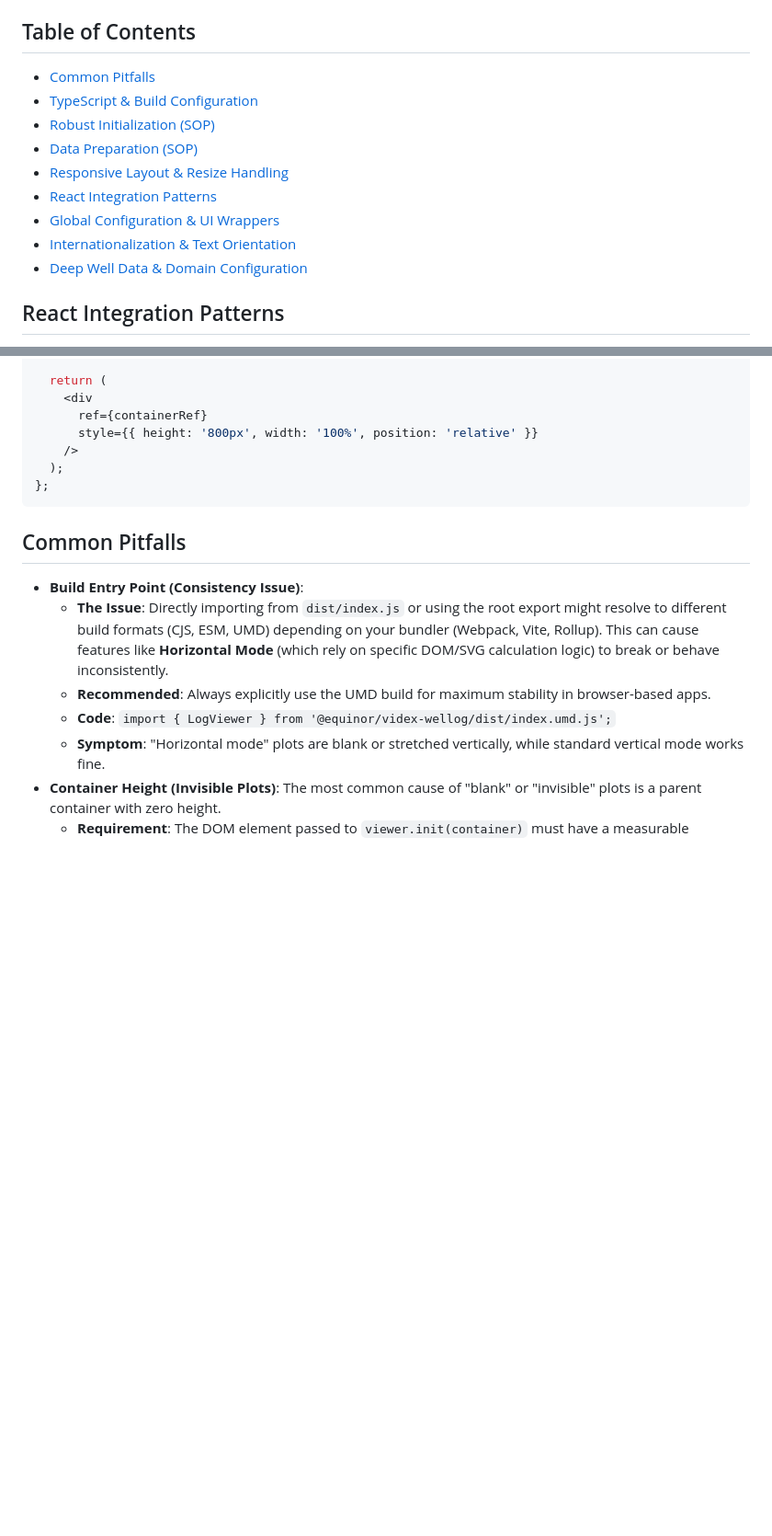
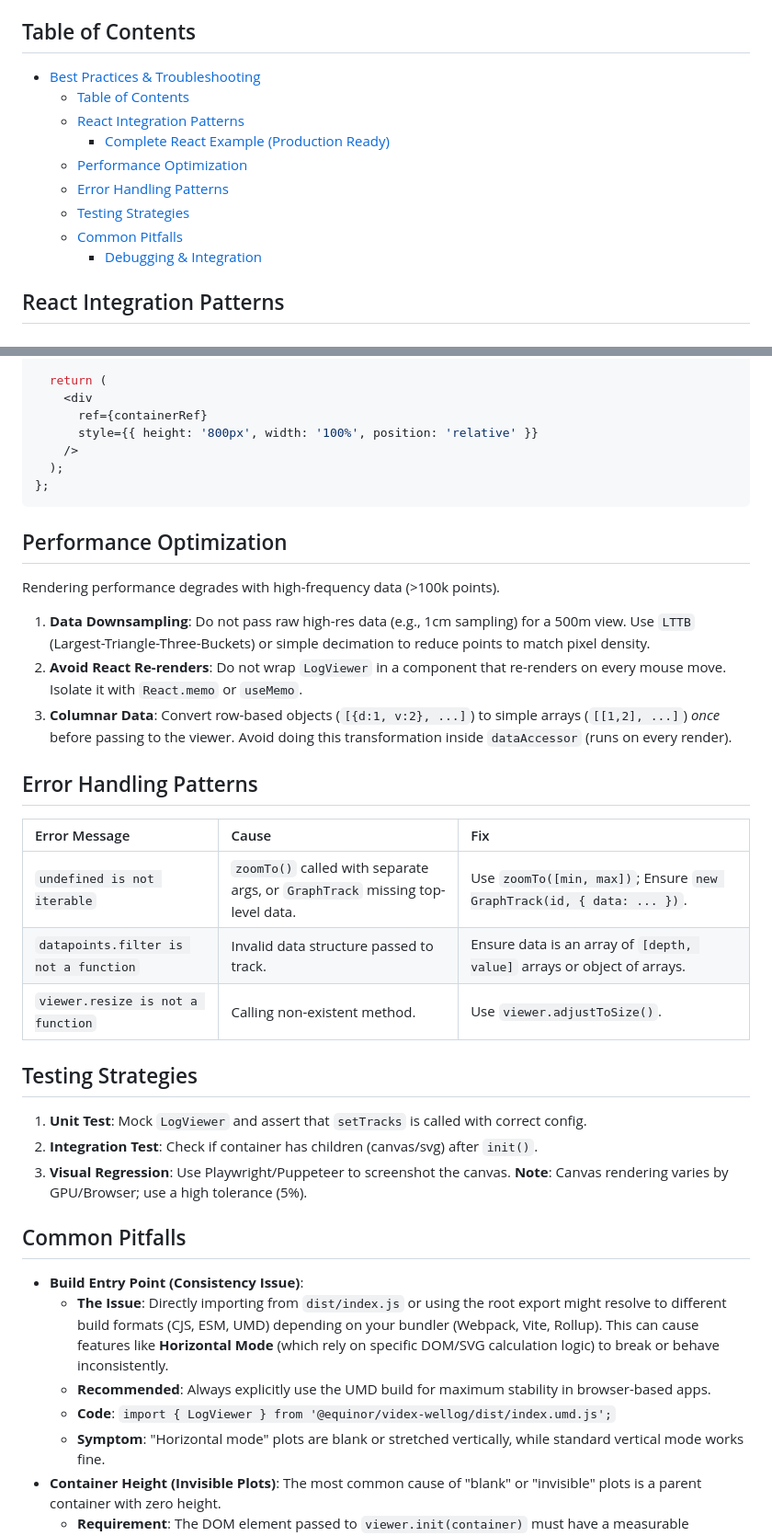
Before and after one commit to nimotea/wellog-viz-skill, a Markdown page: BEST_PRACTICES.md, 2 parts joined by grey strips. Shown at 92% size. Drawn GitHub-style; blank space fills up the shorter version.

Commit message:
docs: add performance, error handling and testing strategies sections

````diff
--- a/BEST_PRACTICES.md
+++ b/BEST_PRACTICES.md
@@ -3,15 +3,15 @@
 This document contains Standard Operating Procedures (SOPs), common pitfalls, and troubleshooting guides for `videx-wellog`.
 
 ## Table of Contents
-- [Common Pitfalls](#common-pitfalls)
-- [TypeScript & Build Configuration](#typescript--build-configuration)
-- [Robust Initialization (SOP)](#robust-initialization-sop)
-- [Data Preparation (SOP)](#data-preparation-sop)
-- [Responsive Layout & Resize Handling](#responsive-layout--resize-handling)
-- [React Integration Patterns](#react-integration-patterns)
-- [Global Configuration & UI Wrappers](#global-configuration--ui-wrappers)
-- [Internationalization & Text Orientation](#internationalization--text-orientation)
-- [Deep Well Data & Domain Configuration](#deep-well-data--domain-configuration)
+- [Best Practices \& Troubleshooting](#best-practices--troubleshooting)
+  - [Table of Contents](#table-of-contents)
+  - [React Integration Patterns](#react-integration-patterns)
+    - [Complete React Example (Production Ready)](#complete-react-example-production-ready)
+  - [Performance Optimization](#performance-optimization)
+  - [Error Handling Patterns](#error-handling-patterns)
+  - [Testing Strategies](#testing-strategies)
+  - [Common Pitfalls](#common-pitfalls)
+    - [Debugging \& Integration](#debugging--integration)
 
 ## React Integration Patterns
 
@@ -115,6 +115,28 @@ export const WellLogComponent: React.FC<WellLogProps> = ({ tracks, domain = [0,
 };
 ```
 
+## Performance Optimization
+
+Rendering performance degrades with high-frequency data (>100k points).
+
+1.  **Data Downsampling**: Do not pass raw high-res data (e.g., 1cm sampling) for a 500m view. Use `LTTB` (Largest-Triangle-Three-Buckets) or simple decimation to reduce points to match pixel density.
+2.  **Avoid React Re-renders**: Do not wrap `LogViewer` in a component that re-renders on every mouse move. Isolate it with `React.memo` or `useMemo`.
+3.  **Columnar Data**: Convert row-based objects (`[{d:1, v:2}, ...]`) to simple arrays (`[[1,2], ...]`) *once* before passing to the viewer. Avoid doing this transformation inside `dataAccessor` (runs on every render).
+
+## Error Handling Patterns
+
+| Error Message                         | Cause                                                                         | Fix                                                                     |
+| :------------------------------------ | :---------------------------------------------------------------------------- | :---------------------------------------------------------------------- |
+| `undefined is not iterable`           | `zoomTo()` called with separate args, or `GraphTrack` missing top-level data. | Use `zoomTo([min, max])`; Ensure `new GraphTrack(id, { data: ... })`.   |
+| `datapoints.filter is not a function` | Invalid data structure passed to track.                                       | Ensure data is an array of `[depth, value]` arrays or object of arrays. |
+| `viewer.resize is not a function`     | Calling non-existent method.                                                  | Use `viewer.adjustToSize()`.                                            |
+
+## Testing Strategies
+
+1.  **Unit Test**: Mock `LogViewer` and assert that `setTracks` is called with correct config.
+2.  **Integration Test**: Check if container has children (canvas/svg) after `init()`.
+3.  **Visual Regression**: Use Playwright/Puppeteer to screenshot the canvas. **Note**: Canvas rendering varies by GPU/Browser; use a high tolerance (5%).
+
 ## Common Pitfalls
 
 - **Build Entry Point (Consistency Issue)**:
````
